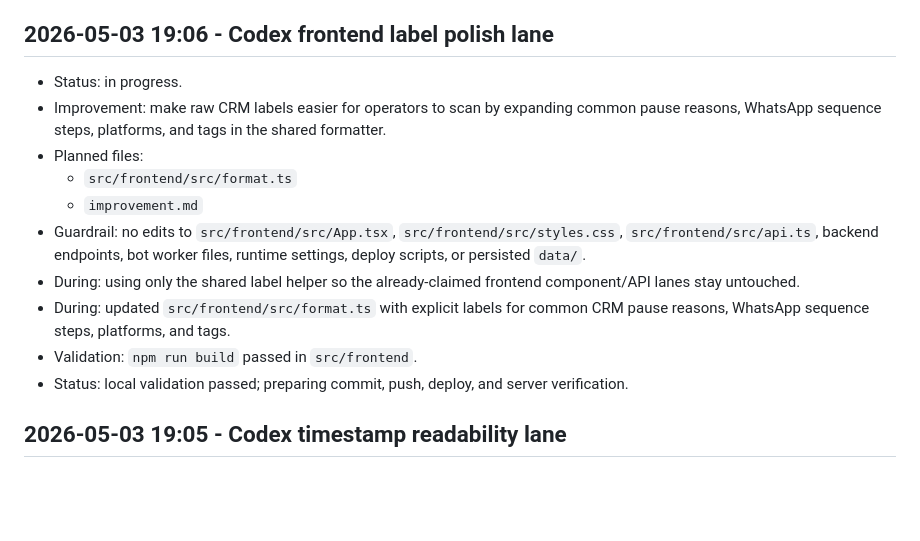
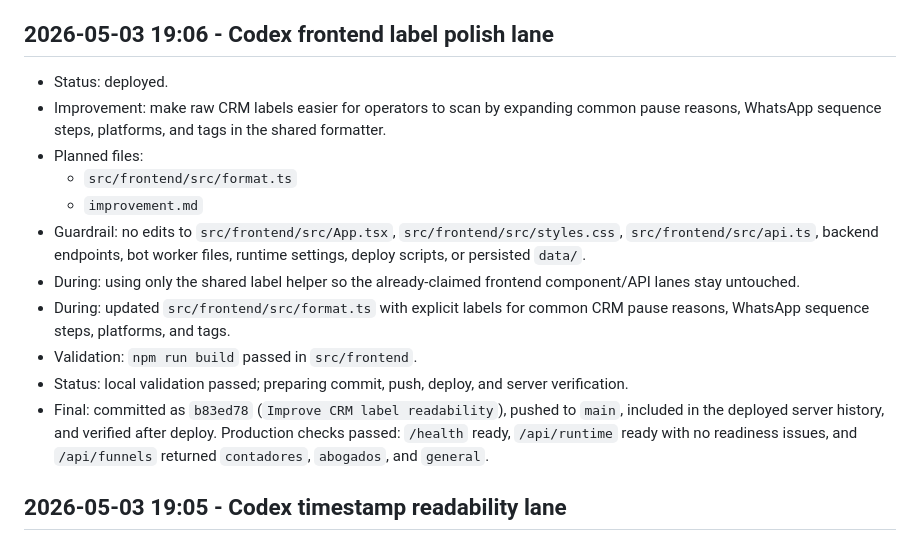
Before and after one commit to KonectaLabs/contadores, a Markdown page: improvement.md, the part around the change. GitHub-like rendering; blank space fills up the shorter version.

Commit message:
Mark label polish deployment complete

```diff
--- a/improvement.md
+++ b/improvement.md
@@ -275,7 +275,7 @@
 
 ## 2026-05-03 19:06 - Codex frontend label polish lane
 
-- Status: in progress.
+- Status: deployed.
 - Improvement: make raw CRM labels easier for operators to scan by expanding
   common pause reasons, WhatsApp sequence steps, platforms, and tags in the
   shared formatter.
@@ -292,6 +292,11 @@
 - Validation: `npm run build` passed in `src/frontend`.
 - Status: local validation passed; preparing commit, push, deploy, and server
   verification.
+- Final: committed as `b83ed78` (`Improve CRM label readability`), pushed to
+  `main`, included in the deployed server history, and verified after deploy.
+  Production checks passed: `/health` ready, `/api/runtime` ready with no
+  readiness issues, and `/api/funnels` returned `contadores`, `abogados`, and
+  `general`.
 
 ## 2026-05-03 19:05 - Codex timestamp readability lane
 
```
